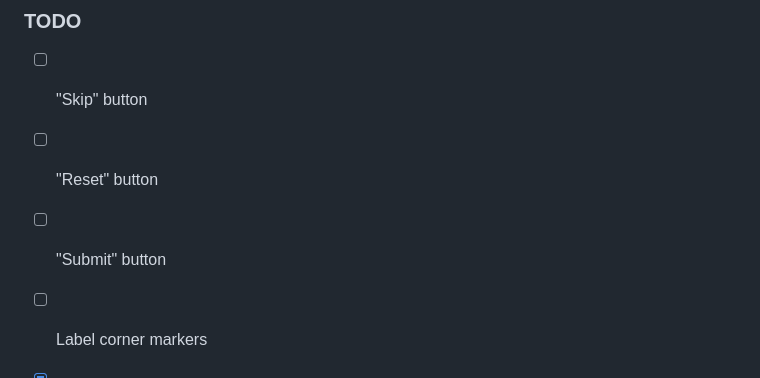
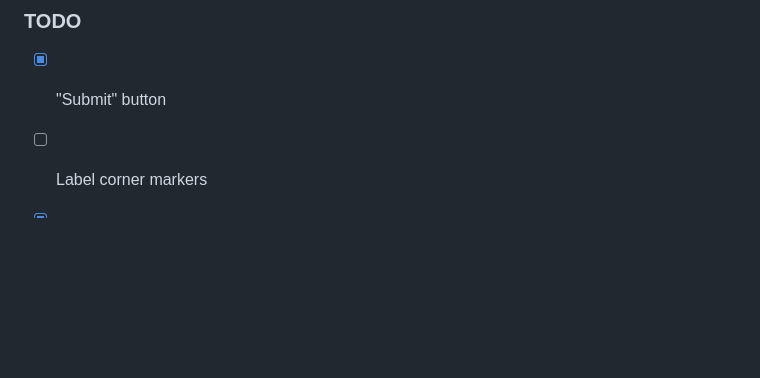
Before and after one commit to ad-si/Perspec, a Markdown page: readme.md, the part around the change. Drawn GitHub-style; blank space fills up the shorter version.

Commit message:
Feat: Add a submit button
Fix: Avoid memory leaking by defining no functions in `makePicture`

```diff
--- a/readme.md
+++ b/readme.md
@@ -199,9 +199,7 @@ convert \
 
 ### TODO
 
-- [ ] "Skip" button
-- [ ] "Reset" button
-- [ ] "Submit" button
+- [x] "Submit" button
 - [ ] Label corner markers
 - [x] Rescale image on viewport change
 - [x] Handle JPEG rotation
```
Also changed, not shown: images/words.png (added), 4 other files.
